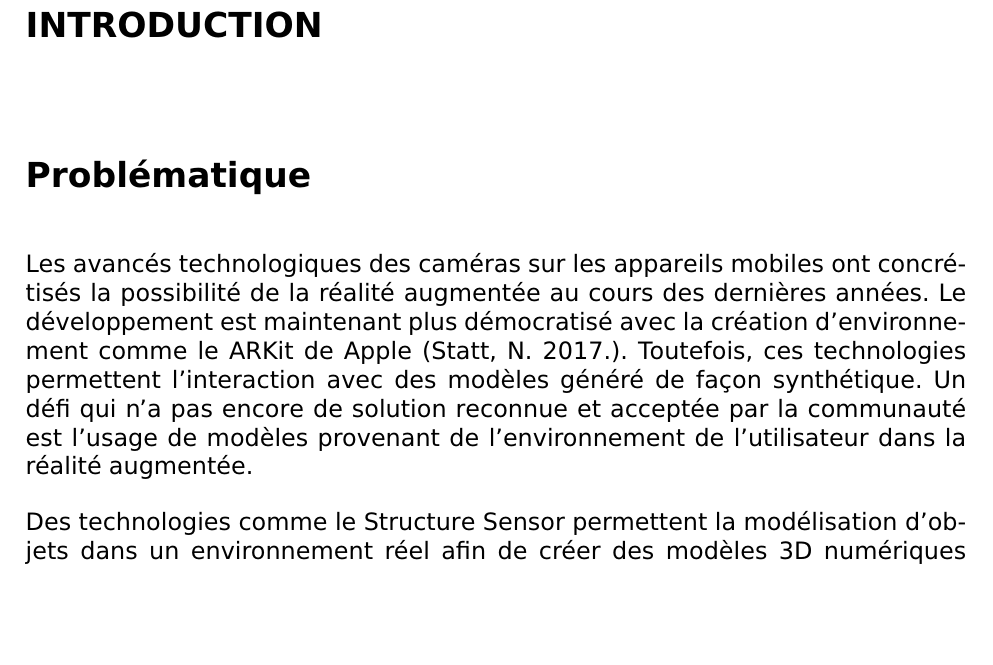
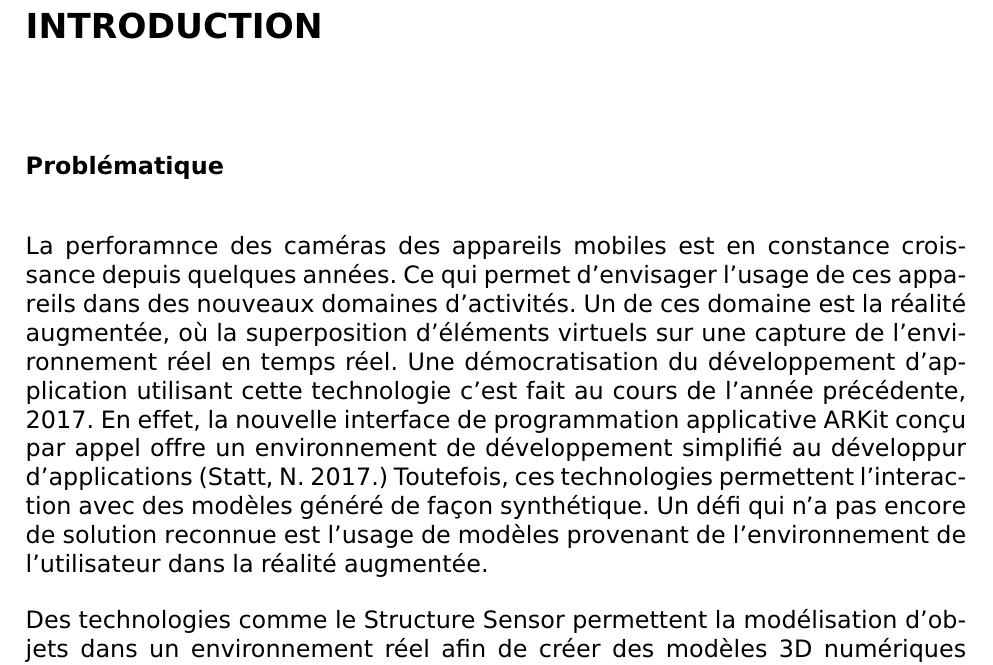
Before and after one commit to julienlemonde/PFE2018-AR, a LaTeX document (rapport/rapport.tex): part of page 13 of 19, cut so that both start at the same text, the shorter picture padded with empty space. Compiled offline with pdfLaTeX.

Commit message:
fix the first paragraph of problem

```diff
--- a/rapport/rapport.tex
+++ b/rapport/rapport.tex
@@ -82,12 +95,16 @@
 \chapter*{\uppercase{Introduction}}
 \addcontentsline{toc}{chapter}{INTRODUCTION}
 \section*{Problématique}
-Les avancés technologiques des caméras sur les appareils mobiles ont concrétisés la possibilité
-de la réalité augmentée au cours des dernières années. Le développement est maintenant plus
-démocratisé avec la création d'environnement comme le ARKit de Apple (Statt, N. 2017.).
-Toutefois, ces technologies permettent l'interaction avec des modèles généré de façon
-synthétique. Un défi qui n'a pas encore de solution reconnue et acceptée par la communauté est
-l'usage de modèles provenant de l'environnement de l'utilisateur dans la réalité augmentée.
+La perforamnce des caméras des appareils mobiles est en constance croissance depuis quelques
+années. Ce qui permet d'envisager l'usage de ces appareils dans des nouveaux domaines d'activités.
+Un de ces domaine est la réalité augmentée, où la superposition d'éléments virtuels sur une
+capture de l'environnement réel en temps réel. Une démocratisation du développement d'application
+utilisant cette technologie c'est fait au cours de l'année précédente, 2017. En effet, la nouvelle
+interface de programmation applicative ARKit conçu par appel offre un environnement de
+développement simplifié au développur d'applications (Statt, N. 2017.) Toutefois, ces technologies
+permettent l'interaction avec des modèles généré de façon synthétique. Un défi qui n'a pas encore
+de solution reconnue est l'usage de modèles provenant de l'environnement de l'utilisateur dans la
+réalité augmentée.
 \par
 Des technologies comme le Structure Sensor permettent la modélisation d'objets dans un
 environnement réel afin de créer des modèles 3D numériques (Molitch-Hou, M. 2016.). Par contre,
```
Also changed, not shown: rapport/rapport.tex (17 more changed lines).
